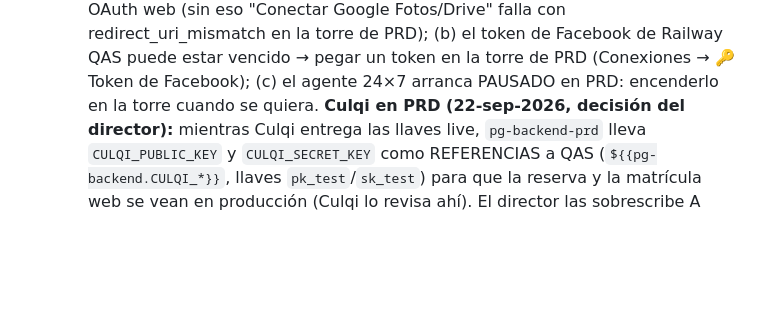
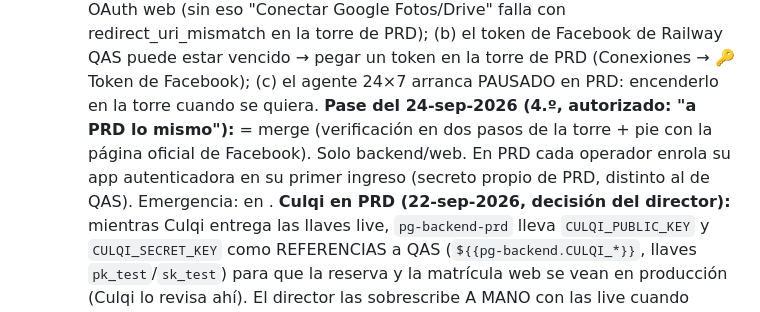
Before and after one commit to dcalagua/canchas-app-lima, a Markdown page: CLAUDE.md, the part around the change. Rendered like a GitHub page; blank space fills up the shorter version.

Commit message:
Doc: pase a PRD de la verificación en dos pasos
Co-Authored-By: Claude Fable 5.1 <noreply@anthropic.com>
Claude-Session: https://claude.ai/code/session_017fg7ijXuZRX6jvFjZELf83

```diff
--- a/CLAUDE.md
+++ b/CLAUDE.md
@@ -1014,6 +1014,11 @@ off → redeploy inmediato en cada push). URL pública:
     Railway QAS puede estar vencido → pegar un token en la torre de PRD
     (Conexiones → 🔑 Token de Facebook); (c) el agente 24×7 arranca PAUSADO
     en PRD: encenderlo en la torre cuando se quiera.
+    **Pase del 24-sep-2026 (4.º, autorizado: "a PRD lo mismo"):**  =
+    merge  (verificación en dos pasos de la torre + pie con la
+    página oficial de Facebook). Solo backend/web. En PRD cada operador
+    enrola su app autenticadora en su primer ingreso (secreto propio de PRD,
+    distinto al de QAS). Emergencia:  en .
     **Culqi en PRD (22-sep-2026, decisión del director):** mientras Culqi
     entrega las llaves live, `pg-backend-prd` lleva `CULQI_PUBLIC_KEY` y
     `CULQI_SECRET_KEY` como REFERENCIAS a QAS (`${{pg-backend.CULQI_*}}`,
```
